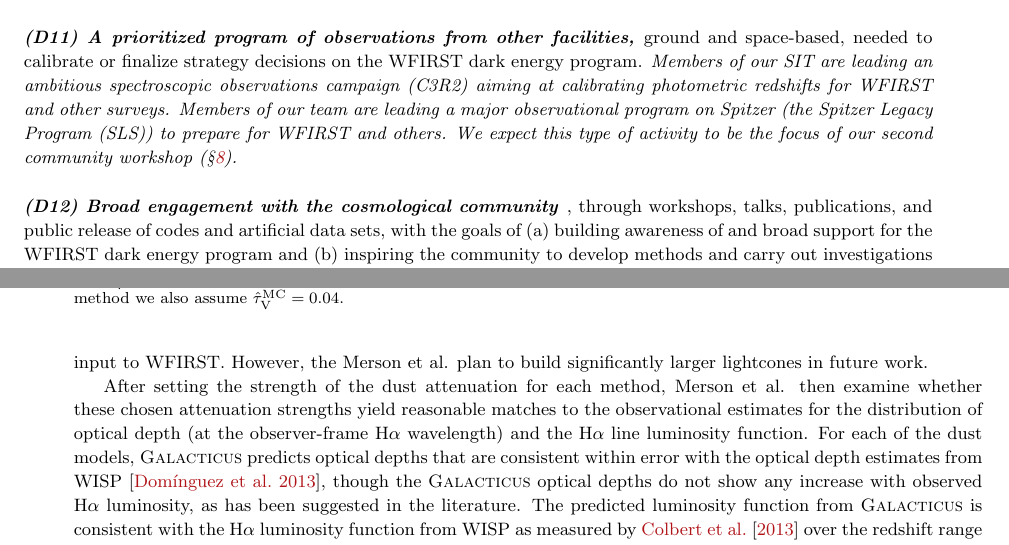
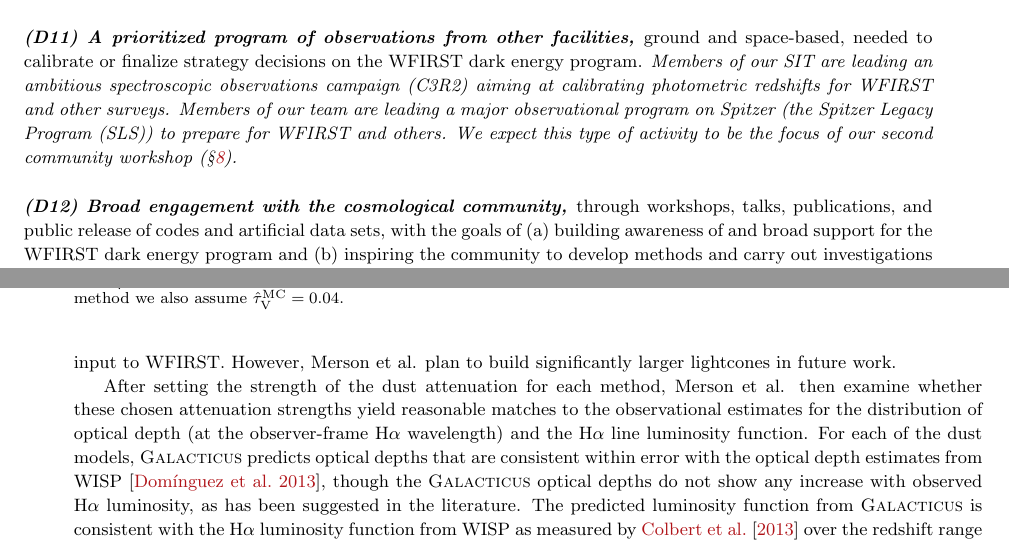
Before and after one commit to WFIRST-HLS-Cosmology/Annual-Report-April-17, a LaTeX document (wfirst_sit_hls_cosmology_annual_report_april17.tex, which reads section_deliverables.tex, section_galaxy_clustering.tex): two parts of pages 7 and 42 of 76, joined at a grey line, cut so that both start at the same text. Compiled offline with pdfLaTeX.

Commit message:
Alexie's edits

```diff
--- a/section_deliverables.tex
+++ b/section_deliverables.tex
@@ -143,7 +143,7 @@ ambitious spectroscopic observations campaign (C3R2) aiming at calibrating photo
 for WFIRST and other surveys. Members of our team are leading a major
 observational program on Spitzer (the Spitzer Legacy Program (SLS)) to prepare for WFIRST and others. We expect this type of activity to be the focus of our second community workshop (\S \ref{sec:engagement}).}
 
-\paragraph*{(D12) Broad engagement with the cosmological community}, through
+\paragraph*{(D12) Broad engagement with the cosmological community,} through
 workshops, talks, publications, and public release of codes and artificial data
 sets, with the goals of (a) building awareness of and broad support for the
 WFIRST dark energy program and (b) inspiring the community to develop methods
--- a/section_galaxy_clustering.tex
+++ b/section_galaxy_clustering.tex
@@ -873,8 +873,7 @@ from the WISP survey. Although the lightcone used in this analysis has a small
 area on the sky, it is expected that cosmic variance has little effect on the
 predicted number counts. Since the lightcone analysis is time-consuming and
 expensive in computing resources, the lightcone used in this study was limited
-in size to 4 sq deg, in order to provide timely input to WFIRST. However, the
-Merson et al. plan to build significantly larger lightcones in future work.
+in size to 4 sq deg, in order to provide timely input to WFIRST. However, Merson et al. plan to build significantly larger lightcones in future work.
 
 After setting the strength of the dust attenuation for each method,
 Merson et al. then examine whether these chosen attenuation strengths yield
```
Also changed, not shown: section_wl_gal-clusters.tex (+1 -1 lines).
